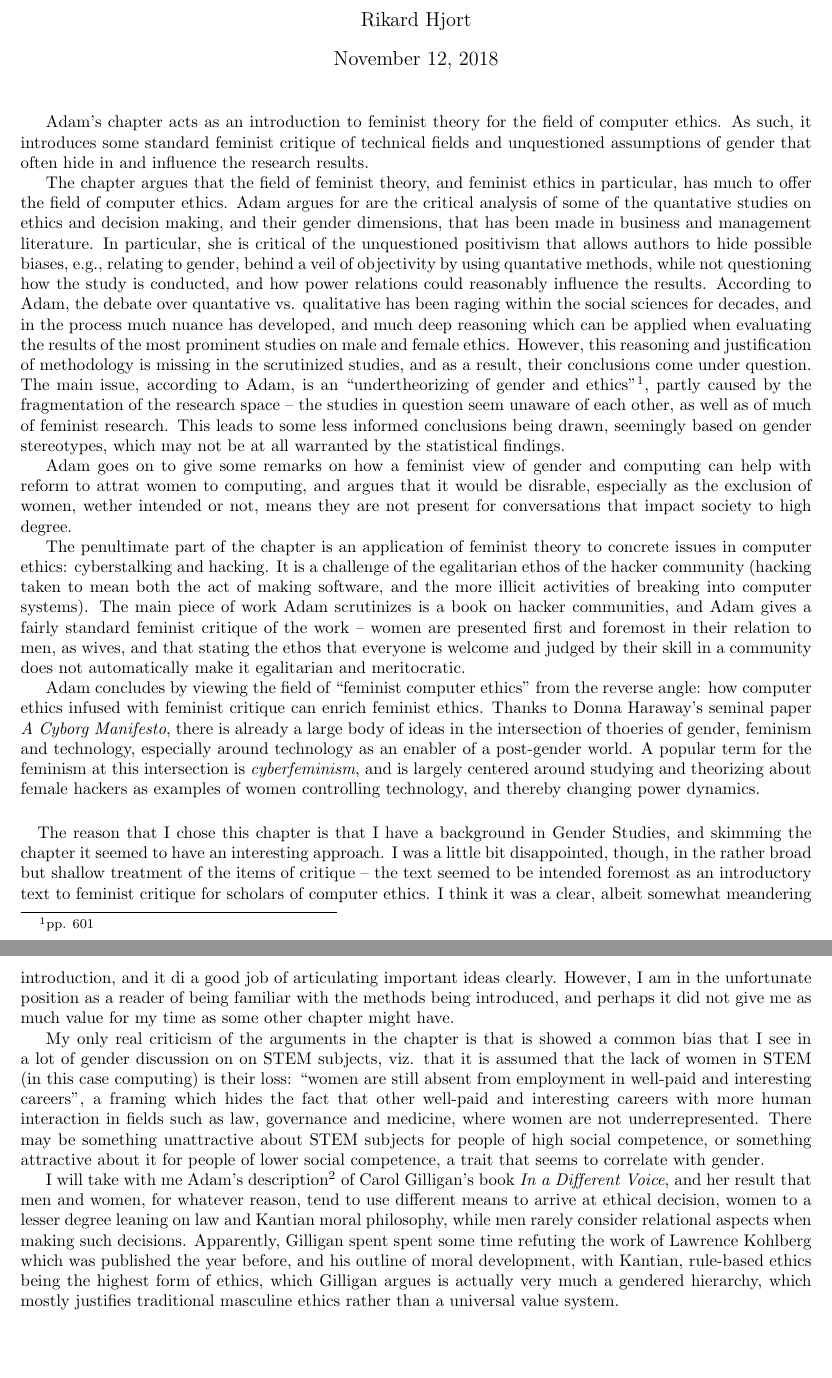
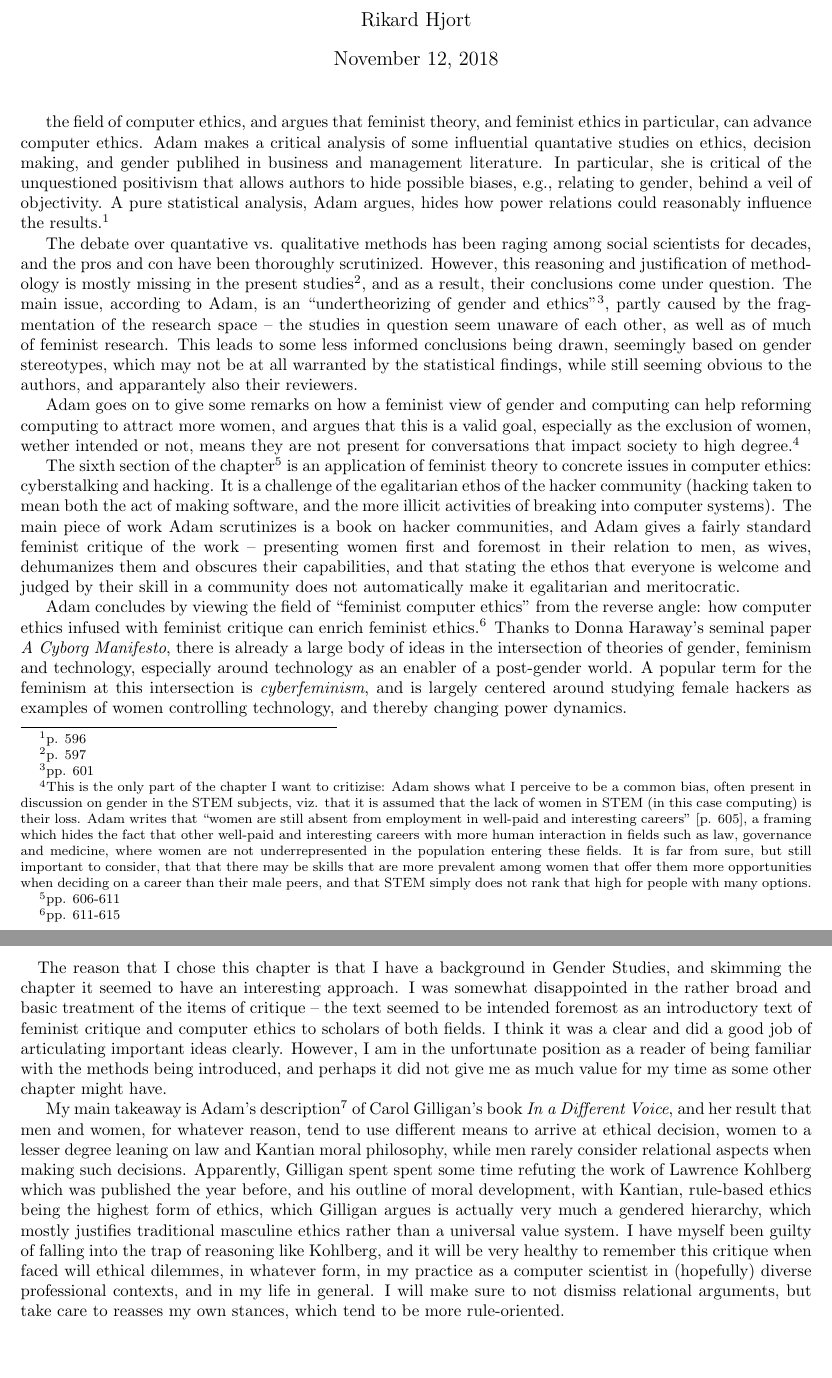
Before and after one commit to hjorthjort/Studies, a LaTeX document (DAT315/EthicsReport/report.tex): two parts of pages 1 and 2 of 2, joined at a grey line, cut so that both start at the same text. Compiled offline with pdfLaTeX.

Commit message:
Second draft of ethics report

```diff
--- a/DAT315/EthicsReport/report.tex
+++ b/DAT315/EthicsReport/report.tex
@@ -1,92 +1,95 @@
-\documentclass{article}
-\usepackage{fullpage}
-\title{Reding \emph{The Gender Agenda in Computer Ethics} by Alison Adam}
-\author{Rikard Hjort}
+\documentclass{article} \usepackage{fullpage} \title{Reding \emph{The Gender
+Agenda in Computer Ethics} by Alison Adam} \author{Rikard Hjort}
 \begin{document}
 \maketitle
 
-% Quick summary
-Adam's chapter acts as an introduction to feminist theory for the field of
-computer ethics. As such, it introduces some standard feminist critique of
-technical fields and unquestioned assumptions of gender that often hide in and
-influence the research results.
+% Quick summary Adam's chapter acts as an introduction to feminist theory for
+the field of computer ethics, and argues that feminist theory, and feminist
+ethics in particular, can advance computer ethics. Adam makes a critical
+analysis of some influential quantative studies on ethics, decision making, and
+gender publihed in business and management literature. In particular, she is
+critical of the unquestioned positivism that allows authors to hide possible
+biases, e.g., relating to gender, behind a veil of objectivity. A pure
+statistical analysis, Adam argues, hides how power relations could reasonably
+influence the results.\footnote{p. 596}
 
-The chapter argues that the field of feminist theory, and feminist ethics in
-particular, has much to offer the field of computer ethics. Adam argues for are
-the critical analysis of some of the quantative studies on ethics and decision
-making, and their gender dimensions, that has been made in business and
-management literature. In particular, she is critical of the unquestioned
-positivism that allows authors to hide possible biases, e.g., relating to
-gender, behind a veil of objectivity by using quantative methods, while not
-questioning how the study is conducted, and how power relations could reasonably
-influence the results. According to Adam, the debate over quantative vs.
-qualitative has been raging within the social sciences for decades, and in the process
-much nuance has developed, and much deep reasoning which can be applied when evaluating
-the results of the most prominent studies on male and female ethics. However,
-this reasoning and justification of methodology is missing in the scrutinized
-studies, and as a result, their conclusions come under question. The main issue,
-according to Adam, is an ``undertheorizing of gender and ethics''\footnote{pp.
-  601}, partly caused by the fragmentation of the research space -- the studies
-in question seem unaware of each other, as well as of much of feminist research.
-This leads to some less informed conclusions being drawn, seemingly based on
-gender stereotypes, which may not be at all warranted by the statistical findings.
+The debate over quantative vs. qualitative methods has been raging among social
+scientists for decades, and the pros and con have been thoroughly scrutinized.
+However, this reasoning and justification of methodology is mostly missing in
+the present studies\footnote{p. 597}, and as a result, their conclusions come
+under question. The main issue, according to Adam, is an ``undertheorizing of
+gender and ethics''\footnote{pp. 601}, partly caused by the fragmentation of the
+research space -- the studies in question seem unaware of each other, as well as
+of much of feminist research. This leads to some less informed conclusions being
+drawn, seemingly based on gender stereotypes, which may not be at all warranted
+by the statistical findings, while still seeming obvious to the authors, and
+apparantely also their reviewers.
 
 Adam goes on to give some remarks on how a feminist view of gender and computing
-can help with reform to attrat women to computing, and argues that it would be
-disrable, especially as the exclusion of women, wether intended or not, means
-they are not present for conversations that impact society to high degree.
+can help reforming computing to attract more women, and argues that this is a
+valid goal, especially as the exclusion of women, wether intended or not, means
+they are not present for conversations that impact society to high
+degree.\footnote{This is the only part of the chapter I want to critizise: Adam
+shows what I perceive to be a common bias, often present in discussion on gender
+in the STEM subjects, viz. that it is assumed that the lack of women in STEM (in
+this case computing) is their loss. Adam writes that ``women are still absent
+from employment in well-paid and interesting careers'' [p. 605], a framing which
+hides the fact that other well-paid and interesting careers with more human
+interaction in fields such as law, governance and medicine, where women are not
+underrepresented in the population entering these fields. It is far from sure,
+but still important to consider, that that there may be skills that are more
+prevalent among women that offer them more opportunities when deciding on a
+career than their male peers, and that STEM simply does not rank that high for
+people with many options.}
 
-The penultimate part of the chapter is an application of feminist theory to concrete
-issues in computer ethics: cyberstalking and hacking. It is a challenge of the
-egalitarian ethos of the hacker community (hacking taken to mean both the act of
-making software, and the more illicit activities of breaking into computer
-systems). The main piece of work Adam scrutinizes is a book on hacker
+The sixth section of the chapter\footnote{pp. 606-611} is an application of feminist theory to
+concrete issues in computer ethics: cyberstalking and hacking. It is a challenge
+of the egalitarian ethos of the hacker community (hacking taken to mean both the
+act of making software, and the more illicit activities of breaking into
+computer systems). The main piece of work Adam scrutinizes is a book on hacker
 communities, and Adam gives a fairly standard feminist critique of the work --
-women are presented first and foremost in their relation to men, as wives, and
+presenting women first and foremost in their relation to men, as wives,
+dehumanizes them and obscures their capabilities, and
 that stating the ethos that everyone is welcome and judged by their skill in a
 community does not automatically make it egalitarian and meritocratic.
 
 Adam concludes by viewing the field of ``feminist computer ethics'' from the
 reverse angle: how computer ethics infused with feminist critique can enrich
-feminist ethics. Thanks to Donna Haraway's seminal paper \textit{A Cyborg
-  Manifesto}, there is already a large body of ideas in the intersection of
-thoeries of gender, feminism and technology, especially around technology as
-an enabler of a post-gender world. A popular term for the feminism at this
+feminist ethics.\footnote{pp. 611-615} Thanks to Donna Haraway's seminal paper \textit{A Cyborg
+Manifesto}, there is already a large body of ideas in the intersection of
+theories of gender, feminism and technology, especially around technology as an
+enabler of a post-gender world. A popular term for the feminism at this
 intersection is \textit{cyberfeminism}, and is largely centered around studying
-and theorizing about female hackers as examples of women controlling technology,
-and thereby changing power dynamics.
+female hackers as examples of women controlling technology, and thereby changing
+power dynamics.
 
 \paragraph{}The reason that I chose this chapter is that I have a background in
 Gender Studies, and skimming the chapter it seemed to have an interesting
-approach. I was a little bit disappointed, though, in the rather broad but
-shallow treatment of the items of critique -- the text seemed to be intended foremost as an
-introductory text to feminist critique for scholars of computer ethics. I think
-it was a clear, albeit somewhat meandering introduction, and it di a good job of
-articulating important ideas clearly. However, I am in the unfortunate position
-as a reader of being familiar with the methods being introduced, and perhaps it
-did not give me as much value for my time as some other chapter might have.
+approach. I was somewhat disappointed in the rather broad and
+basic treatment of the items of critique -- the text seemed to be intended
+foremost as an introductory text of feminist critique and computer
+ethics to scholars of both fields. I think it was a clear and did a good job of
+articulating important ideas clearly. However, I am in the
+unfortunate position as a reader of being familiar with the methods being
+introduced, and perhaps it did not give me as much value for my time as some
+other chapter might have.
 
-My only real criticism of the arguments in the chapter is that is showed a
-common bias that I see in a lot of gender discussion on
-on STEM subjects, viz. that it is assumed that the lack of women in STEM (in
-this case computing) is their loss: ``women are still absent from employment in
-well-paid and interesting careers'', a framing which hides the fact that other
-well-paid and interesting careers with more human interaction in fields such as law,
-governance and medicine, where women are not underrepresented. There may be
-something unattractive about STEM subjects for people of high social competence,
-or something attractive about it for people of lower social competence, a trait
-that seems to correlate with gender.
-
-I will take with me Adam's description\footnote{pp. 591-592} of Carol Gilligan's book \textit{In a
-  Different Voice}, and her result that men and women, for whatever reason, tend
-to use different means to arrive at ethical decision, women to a lesser degree
-leaning on law and Kantian moral philosophy, while men rarely consider
-relational aspects when making such decisions. Apparently, Gilligan spent spent
-some time refuting the work of Lawrence Kohlberg which was published the year
-before, and his outline of moral development, with Kantian, rule-based ethics
-being the highest form of ethics, which Gilligan argues is actually very much a
-gendered hierarchy, which mostly justifies traditional masculine ethics rather
-than a universal value system.
+My main takeaway is Adam's description\footnote{pp. 591-592} of Carol Gilligan's
+book \textit{In a Different Voice}, and her result that men and women, for
+whatever reason, tend to use different means to arrive at ethical decision,
+women to a lesser degree leaning on law and Kantian moral philosophy, while men
+rarely consider relational aspects when making such decisions. Apparently,
+Gilligan spent spent some time refuting the work of Lawrence Kohlberg which was
+published the year before, and his outline of moral development, with Kantian,
+rule-based ethics being the highest form of ethics, which Gilligan argues is
+actually very much a gendered hierarchy, which mostly justifies traditional
+masculine ethics rather than a universal value system. I have myself been guilty
+of falling into the trap of reasoning like Kohlberg, and it will be very healthy
+to remember this critique when faced will ethical dilemmes, in whatever form, in
+my practice as a computer scientist in (hopefully) diverse professional
+contexts, and in my life in general. I will make sure to not dismiss relational
+arguments, but take care to reasses my own stances, which tend to be more
+rule-oriented.
 \end{document}
 
 
```
Also changed, not shown: DAT315/EthicsReport/report.tex (20 more changed lines).
